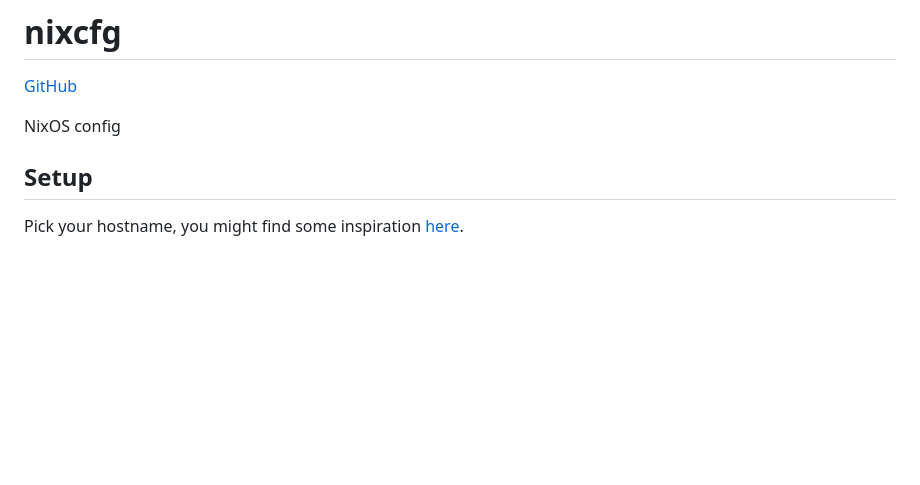
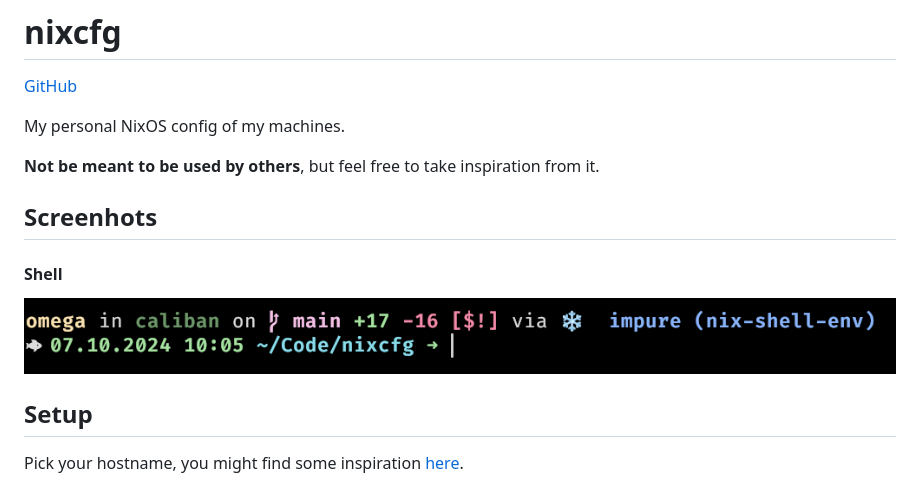
Before and after one commit to pbek/nixcfg, a Markdown page: README.md, the part around the change. Drawn GitHub-style; pictures changed too: screenshots/shell.png (added); blank space fills up the shorter version.

Commit message:
doc: mention usage and add screenshot
Signed-off-by: Patrizio Bekerle <patrizio@bekerle.com>

```diff
--- a/README.md
+++ b/README.md
@@ -2,7 +2,15 @@
 
 [GitHub](https://github.com/pbek/nixcfg)
 
-NixOS config
+My personal NixOS config of my machines.
+
+**Not be meant to be used by others**, but feel free to take inspiration from it.
+
+## Screenhots
+
+#### Shell
+
+![Shell](./screenshots/shell.png)
 
 ## Setup
 
```
